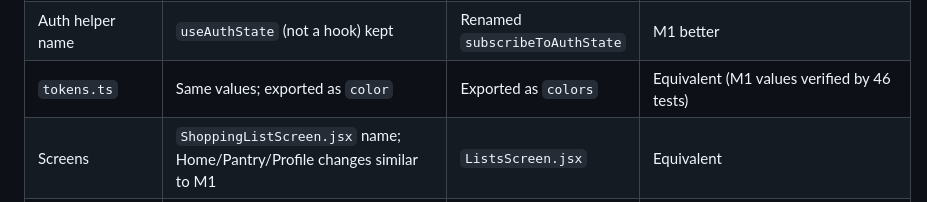
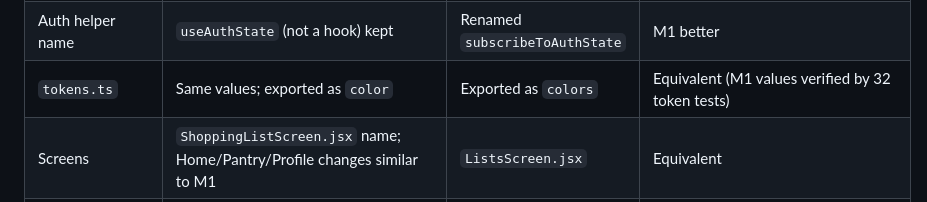
Before and after one commit to Huerlem/intellishop, a Markdown page: docs/WIP_SNAPSHOT_ANALYSIS.md, the part around the change. GitHub-like rendering.

Commit message:
docs: correct token test count in snapshot analysis
Co-Authored-By: Claude Opus 5.5 <noreply@anthropic.com>
Claude-Session: https://claude.ai/code/session_01HWWHDHodrjybaMcVkAoQTg

```diff
--- a/docs/WIP_SNAPSHOT_ANALYSIS.md
+++ b/docs/WIP_SNAPSHOT_ANALYSIS.md
@@ -27,7 +27,7 @@ Both remove the same V1 modules (client-side AI, fabricated prices, mocks, dead
 | `ErrorBoundary` | Restyled with tokens | Functional changes only | Cosmetic; M4 |
 | Auth typing | `context/AuthContext.tsx` (TypeScript) | `AuthContext.jsx` + `AuthContext.types.ts` (JSDoc-typed) | Equivalent; M1 version is covered by tests |
 | Auth helper name | `useAuthState` (not a hook) kept | Renamed `subscribeToAuthState` | M1 better |
-| `tokens.ts` | Same values; exported as `color` | Exported as `colors` | Equivalent (M1 values verified by 46 tests) |
+| `tokens.ts` | Same values; exported as `color` | Exported as `colors` | Equivalent (M1 values verified by 32 token tests) |
 | Screens | `ShoppingListScreen.jsx` name; Home/Pantry/Profile changes similar to M1 | `ListsScreen.jsx` | Equivalent |
 | Credentials | 0 secret patterns; no hard-coded Firebase project (gitleaks full-history scan includes this branch: 0 findings) | Same | Clean |
 
```
